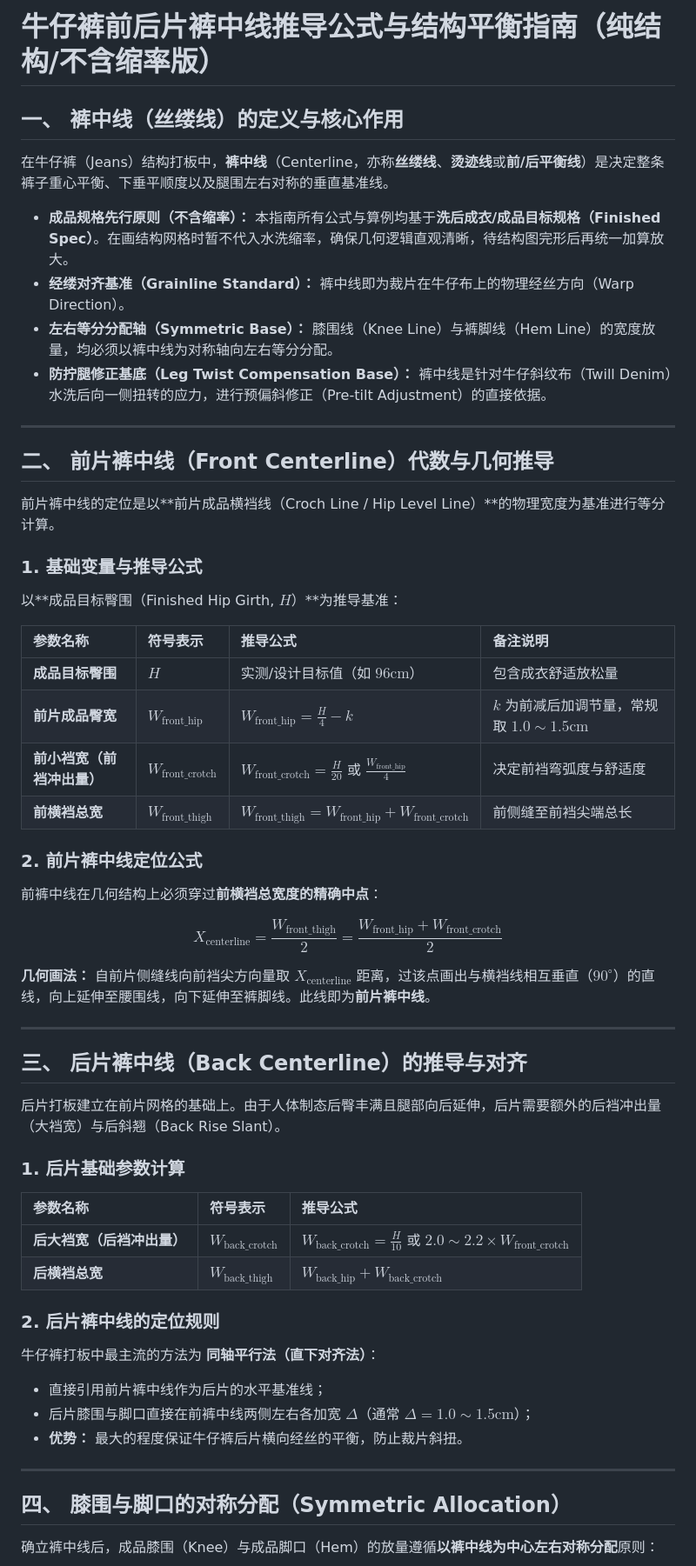
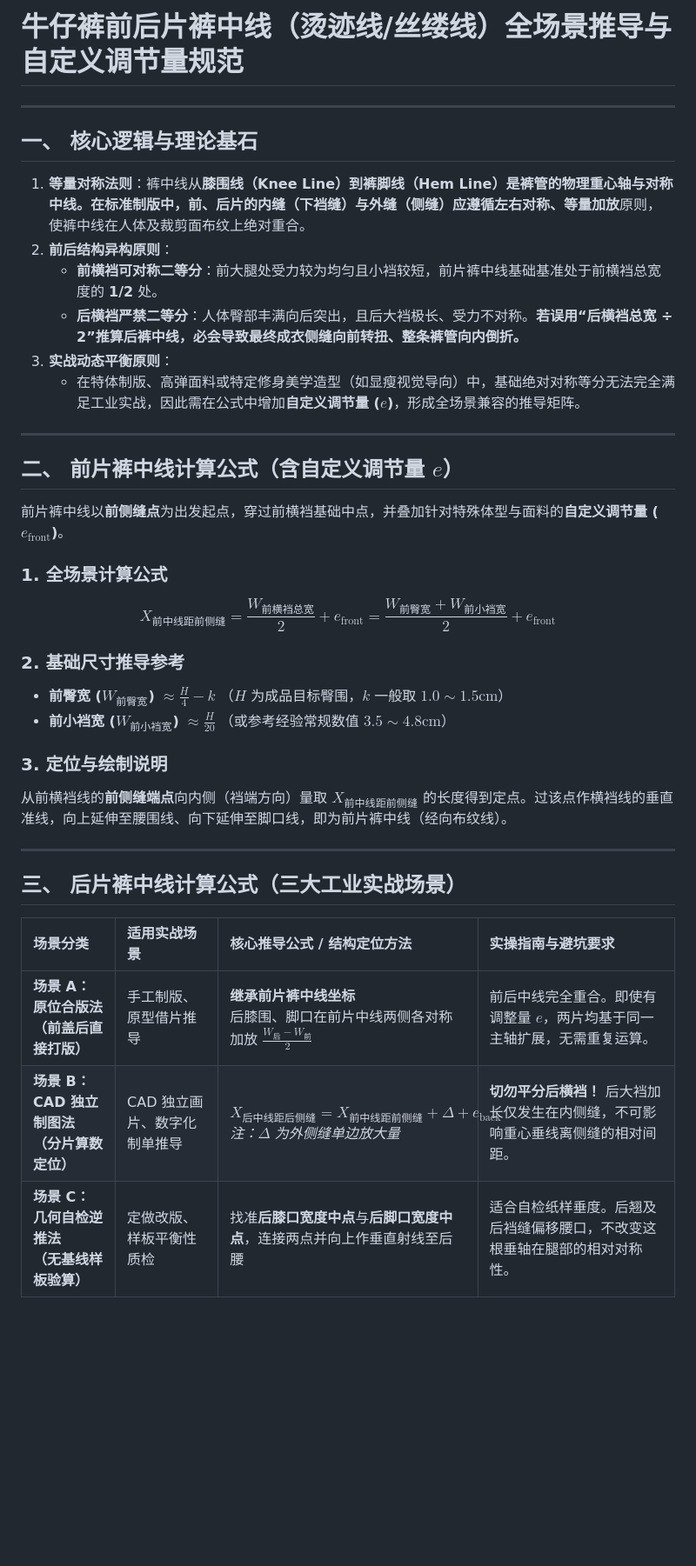
Before and after one commit to yujingtian/YLPatternMaking, a Markdown page: .doc/前后片裤中线推导.md, the part around one of its changes. Shown at 87% size. Rendered like a GitHub page; blank space fills up the shorter version.

```diff
--- a/.doc/前后片裤中线推导.md
+++ b/.doc/前后片裤中线推导.md
@@ -1,63 +1,39 @@
-# 牛仔裤前后片裤中线推导公式与结构平衡指南（纯结构/不含缩率版）
-
-## 一、 裤中线（丝缕线）的定义与核心作用
-
-在牛仔裤（Jeans）结构打板中，**裤中线**（Centerline，亦称**丝缕线**、**烫迹线**或**前/后平衡线**）是决定整条裤子重心平衡、下垂平顺度以及腿围左右对称的垂直基准线。
-
-* **成品规格先行原则（不含缩率）：** 本指南所有公式与算例均基于**洗后成衣/成品目标规格（Finished Spec）**。在画结构网格时暂不代入水洗缩率，确保几何逻辑直观清晰，待结构图完形后再统一加算放大。
-* **经缕对齐基准（Grainline Standard）：** 裤中线即为裁片在牛仔布上的物理经丝方向（Warp Direction）。
-* **左右等分分配轴（Symmetric Base）：** 膝围线（Knee Line）与裤脚线（Hem Line）的宽度放量，均必须以裤中线为对称轴向左右等分分配。
-* **防拧腿修正基底（Leg Twist Compensation Base）：** 裤中线是针对牛仔斜纹布（Twill Denim）水洗后向一侧扭转的应力，进行预偏斜修正（Pre-tilt Adjustment）的直接依据。
+# 牛仔裤前后片裤中线（烫迹线/丝缕线）全场景推导与自定义调节量规范
 
 ---
 
-## 二、 前片裤中线（Front Centerline）代数与几何推导
+## 一、 核心逻辑与理论基石
 
-前片裤中线的定位是以**前片成品横裆线（Croch Line / Hip Level Line）**的物理宽度为基准进行等分计算。
-
-### 1. 基础变量与推导公式
-
-以**成品目标臀围（Finished Hip Girth, $H$）**为推导基准：
-
-| 参数名称 | 符号表示 | 推导公式 | 备注说明 |
-| :--- | :--- | :--- | :--- |
-| **成品目标臀围** | $H$ | 实测/设计目标值（如 $96\text{cm}$） | 包含成衣舒适放松量 |
-| **前片成品臀宽** | $W_{\text{front\_hip}}$ | $W_{\text{front\_hip}} = \frac{H}{4} - k$ | $k$ 为前减后加调节量，常规取 $1.0 \sim 1.5\text{cm}$ |
-| **前小裆宽（前裆冲出量）** | $W_{\text{front\_crotch}}$ | $W_{\text{front\_crotch}} = \frac{H}{20}$ 或 $\frac{W_{\text{front\_hip}}}{4}$ | 决定前裆弯弧度与舒适度 |
-| **前横裆总宽** | $W_{\text{front\_thigh}}$ | $W_{\text{front\_thigh}} = W_{\text{front\_hip}} + W_{\text{front\_crotch}}$ | 前侧缝至前裆尖端总长 |
-
-### 2. 前片裤中线定位公式
-
-前裤中线在几何结构上必须穿过**前横裆总宽度的精确中点**：
-
-$$X_{\text{centerline}} = \frac{W_{\text{front\_thigh}}}{2} = \frac{W_{\text{front\_hip}} + W_{\text{front\_crotch}}}{2}$$
-
-**几何画法：**
-自前片侧缝线向前裆尖方向量取 $X_{\text{centerline}}$ 距离，过该点画出与横裆线相互垂直（$90^\circ$）的直线，向上延伸至腰围线，向下延伸至裤脚线。此线即为**前片裤中线**。
+1. **等量对称法则**：裤中线从**膝围线（Knee Line）到裤脚线（Hem Line）**是裤管的物理重心轴与对称中线。在标准制版中，前、后片的内缝（下裆缝）与外缝（侧缝）应遵循**左右对称、等量加放**原则，使裤中线在人体及裁剪面布纹上绝对重合。
+2. **前后结构异构原则**：
+   * **前横裆可对称二等分**：前大腿处受力较为均匀且小裆较短，前片裤中线基础基准处于前横裆总宽度的 **1/2** 处。
+   * **后横裆严禁二等分**：人体臀部丰满向后突出，且后大裆极长、受力不对称。**若误用“后横裆总宽 ÷ 2”推算后裤中线，必会导致最终成衣侧缝向前转扭、整条裤管向内倒折。**
+3. **实战动态平衡原则**：
+   * 在特体制版、高弹面料或特定修身美学造型（如显瘦视觉导向）中，基础绝对对称等分无法完全满足工业实战，因此需在公式中增加**自定义调节量 ($e$)**，形成全场景兼容的推导矩阵。
 
 ---
 
-## 三、 后片裤中线（Back Centerline）的推导与对齐
+## 二、 前片裤中线计算公式（含自定义调节量 $e$）
 
-后片打板建立在前片网格的基础上。由于人体制态后臀丰满且腿部向后延伸，后片需要额外的后裆冲出量（大裆宽）与后斜翘（Back Rise Slant）。
+前片裤中线以**前侧缝点**为出发起点，穿过前横裆基础中点，并叠加针对特殊体型与面料的**自定义调节量 ($e_{\text{front}}$)**。
 
-### 1. 后片基础参数计算
+### 1. 全场景计算公式
+$$X_{\text{前中线距前侧缝}} = \frac{W_{\text{前横裆总宽}}}{2} + e_{\text{front}} = \frac{W_{\text{前臀宽}} + W_{\text{前小裆宽}}}{2} + e_{\text{front}}$$
 
-| 参数名称 | 符号表示 | 推导公式 |
-| :--- | :--- | :--- |
-| **后大裆宽（后裆冲出量）** | $W_{\text{back\_crotch}}$ | $W_{\text{back\_crotch}} = \frac{H}{10}$ 或 $2.0 \sim 2.2 \times W_{\text{front\_crotch}}$ |
-| **后横裆总宽** | $W_{\text{back\_thigh}}$ | $W_{\text{back\_hip}} + W_{\text{back\_crotch}}$ |
+### 2. 基础尺寸推导参考
+* **前臀宽 ($W_{\text{前臀宽}}$)** $\approx \frac{H}{4} - k$ （$H$ 为成品目标臀围，$k$ 一般取 $1.0 \sim 1.5\text{cm}$）
+* **前小裆宽 ($W_{\text{前小裆宽}}$)** $\approx \frac{H}{20}$ （或参考经验常规数值 $3.5 \sim 4.8\text{cm}$）
 
-### 2. 后片裤中线的定位规则
-
-牛仔裤打板中最主流的方法为 **同轴平行法（直下对齐法）**：
-* 直接引用前片裤中线作为后片的水平基准线；
-* 后片膝围与脚口直接在前裤中线两侧左右各加宽 $\Delta$（通常 $\Delta = 1.0 \sim 1.5\text{cm}$）；
-* **优势：** 最大的程度保证牛仔裤后片横向经丝的平衡，防止裁片斜扭。
+### 3. 定位与绘制说明
+从前横裆线的**前侧缝端点**向内侧（裆端方向）量取 $X_{\text{前中线距前侧缝}}$ 的长度得到定点。过该点作横裆线的垂直准线，向上延伸至腰围线、向下延伸至脚口线，即为前片裤中线（经向布纹线）。
 
 ---
 
-## 四、 膝围与脚口的对称分配（Symmetric Allocation）
+## 三、 后片裤中线计算公式（三大工业实战场景）
 
-确立裤中线后，成品膝围（Knee）与成品脚口（Hem）的放量遵循**以裤中线为中心左右对称分配**原则：
+| 场景分类 | 适用实战场景 | 核心推导公式 / 结构定位方法 | 实操指南与避坑要求 |
+| :--- | :--- | :--- | :--- |
+| **场景 A：原位合版法<br>（前盖后直接打版）** | 手工制版、原型借片推导 | **继承前片裤中线坐标**<br>后膝围、脚口在前片中线两侧各对称加放 $\frac{W_{\text{后}} - W_{\text{前}}}{2}$ | 前后中线完全重合。即使有调整量 $e$，两片均基于同一主轴扩展，无需重复运算。 |
+| **场景 B：CAD 独立制图法<br>（分片算数定位）** | CAD 独立画片、数字化制单推导 | **$X_{\text{后中线距后侧缝}} = X_{\text{前中线距前侧缝}} + \Delta + e_{\text{back}}$**<br>*注：$\Delta$ 为外侧缝单边放大量* | **切勿平分后横裆！** 后大裆加长仅发生在内侧缝，不可影响重心垂线离侧缝的相对间距。 |
+| **场景 C：几何自检逆推法<br>（无基线样板验算）** | 定做改版、样板平衡性质检 | 找准**后膝口宽度中点**与**后脚口宽度中点**，连接两点并向上作垂直射线至后腰 | 适合自检纸样垂度。后翘及后裆缝偏移腰口，不改变这根垂轴在腿部的相对对称性。 |
 
```
Also changed, not shown: other parts of .doc/前后片裤中线推导.md (+37 -49 lines).
